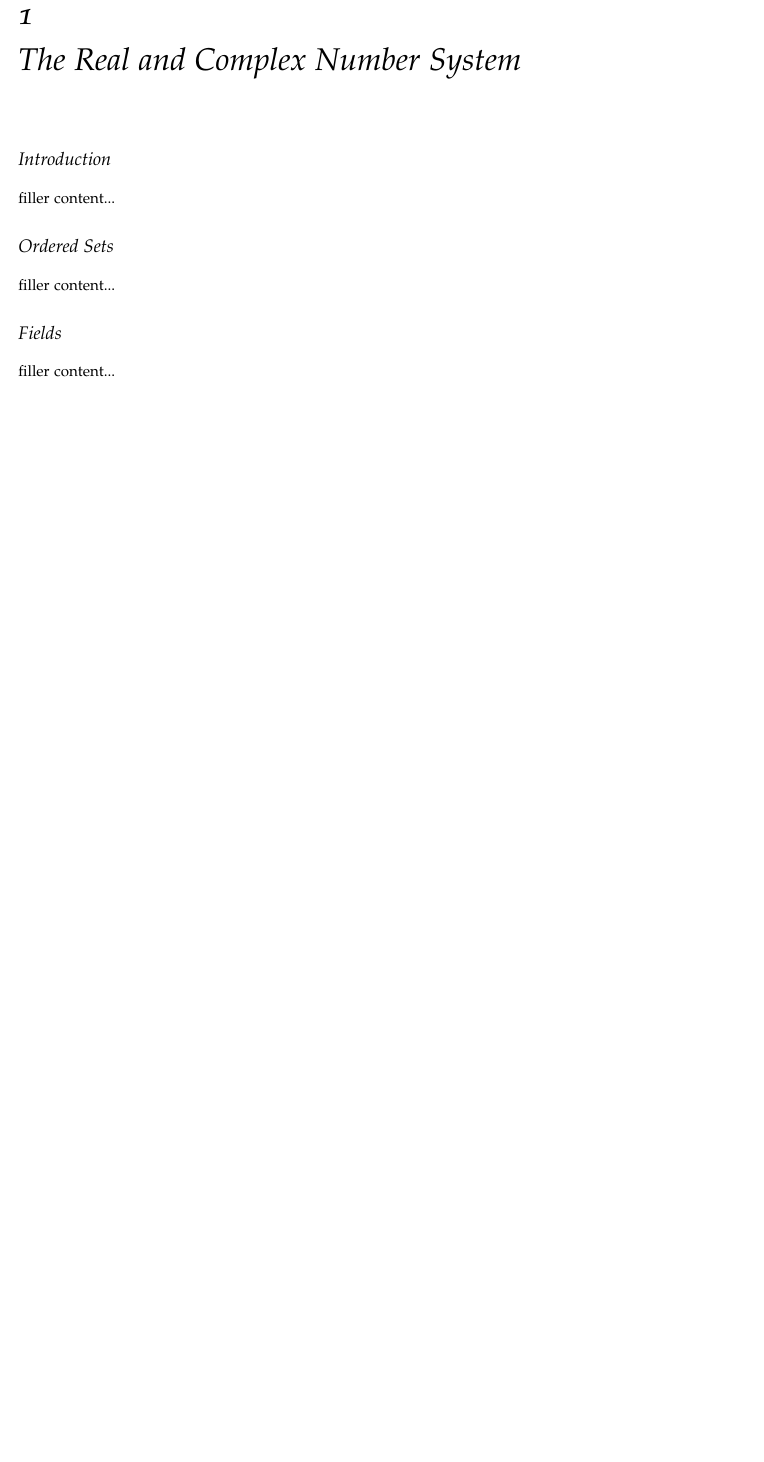
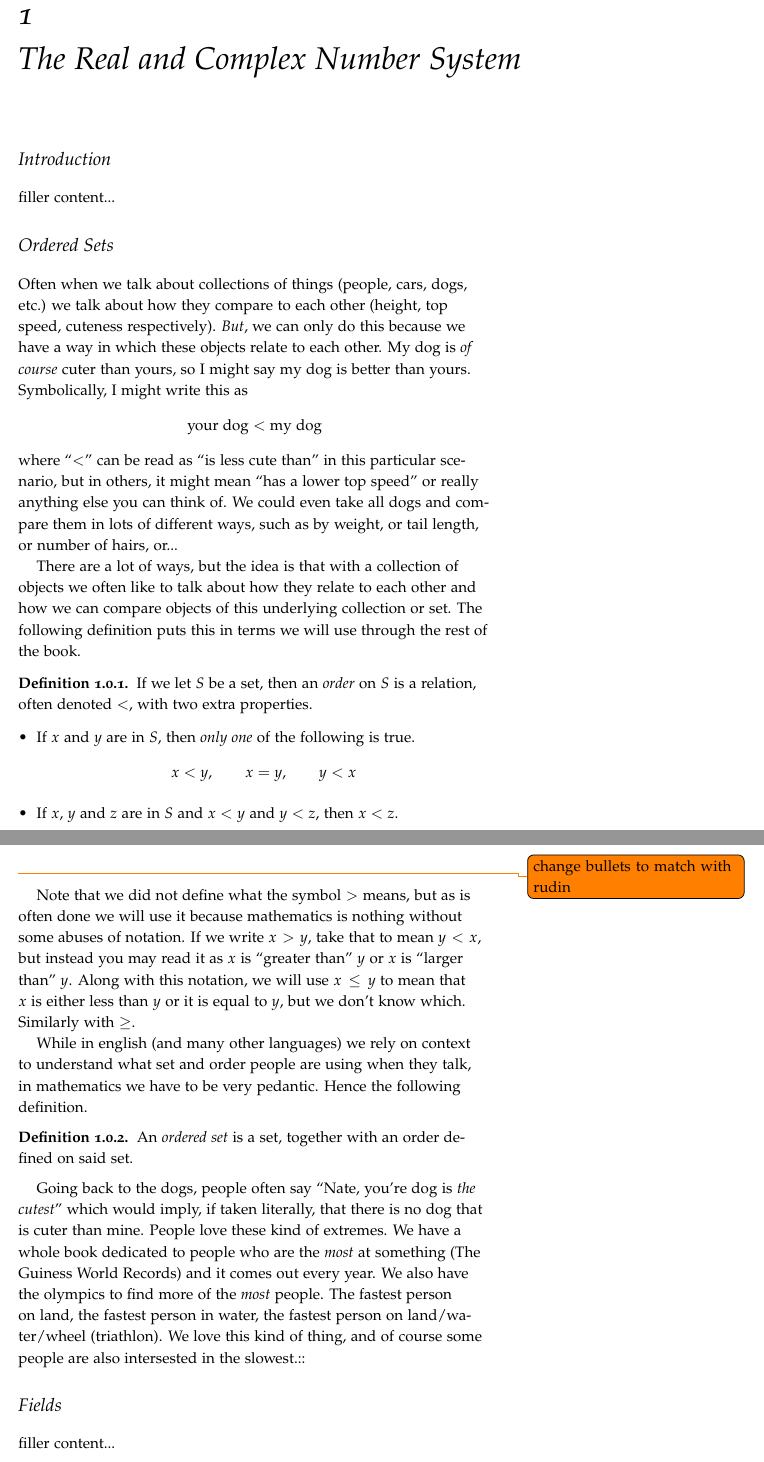
Before and after one commit to natestemen/rudin, a LaTeX book (main.tex, which reads content/01-the-real-and-complex-number-system/01-ordered-sets.tex): part of page 11 of 32 before the commit and two parts of pages 11 and 12 of 34 after it, the two joined at a grey line, cut so that both start at the same text, the shorter picture padded with empty space. Compiled offline with pdfLaTeX.

Commit message:
working on ordered sets section

```diff
--- a/content/01-the-real-and-complex-number-system/01-ordered-sets.tex
+++ b/content/01-the-real-and-complex-number-system/01-ordered-sets.tex
@@ -1 +1,55 @@
-filler content...
+
+Often when we talk about collections of things (people, cars, dogs, etc.) we
+talk about how they compare to each other (height, top speed, cuteness
+respectively). \emph{But}, we can only do this because we have a way in which
+these objects relate to each other. My dog is \emph{of course} cuter than
+yours, so I might say my dog is better than yours. Symbolically, I might write
+this as
+\begin{equation*}\label{eq:doges}
+    \text{your dog} < \text{my dog}
+\end{equation*}
+where ``$<$'' can be read as ``is less cute than'' in this particular scenario,
+but in others, it might mean ``has a lower top speed'' or really anything else
+you can think of. We could even take all dogs and compare them in lots of
+different ways, such as by weight, or tail length, or number of hairs, or...
+
+There are a lot of ways, but the idea is that with a collection of objects we
+often like to talk about how they relate to each other and how we can compare
+objects of this underlying collection or set. The following definition puts
+this in terms we will use through the rest of the book.
+
+\begin{definition}\label{def:order}
+    If we let $S$ be a set, then an \emph{order} on $S$ is a relation, often
+    denoted $<$, with two extra properties.
+    \begin{itemize}
+        \item If $x$ and $y$ are in $S$, then \emph{only one} of the following
+        is true.
+        \[ x < y, \qquad x = y, \qquad y < x\]
+        \item If $x$, $y$ and $z$ are in $S$ and $x < y$ and $y < z$, then $x <
+        z$.
+    \end{itemize}\todo{change bullets to match with rudin}
+\end{definition}
+
+Note that we did not define what the symbol $>$ means, but as is often done we
+will use it because mathematics is nothing without some abuses of notation. If
+we write $x > y$, take that to mean $y < x$, but instead you may read it as $x$
+is ``greater than'' $y$ or $x$ is ``larger than'' $y$. Along with this
+notation, we will use $x \le y$ to mean that $x$ is either less than $y$ or it
+is equal to $y$, but we don't know which. Similarly with $\ge$.
+
+While in english (and many other languages) we rely on context to understand
+what set and order people are using when they talk, in mathematics we have to
+be very pedantic. Hence the following definition.
+
+\begin{definition}\label{def:ordered-set}
+    An \emph{ordered set} is a set, together with an order defined on said set.
+\end{definition}
+
+Going back to the dogs, people often say ``Nate, you're dog is \emph{the
+cutest}'' which would imply, if taken literally, that there is no dog that is
+cuter than mine. People love these kind of extremes. We have a whole book
+dedicated to people who are the \emph{most} at something (The Guiness World
+Records) and it comes out every year. We also have the olympics to find more of
+the \emph{most} people. The fastest person on land, the fastest person in
+water, the fastest person on land/water/wheel (triathlon). We love this kind of
+thing, and of course some people are also intersested in the slowest.::
```
Also changed, not shown: content/00-preface/main.tex (+5 -0 lines), main.pdf.
